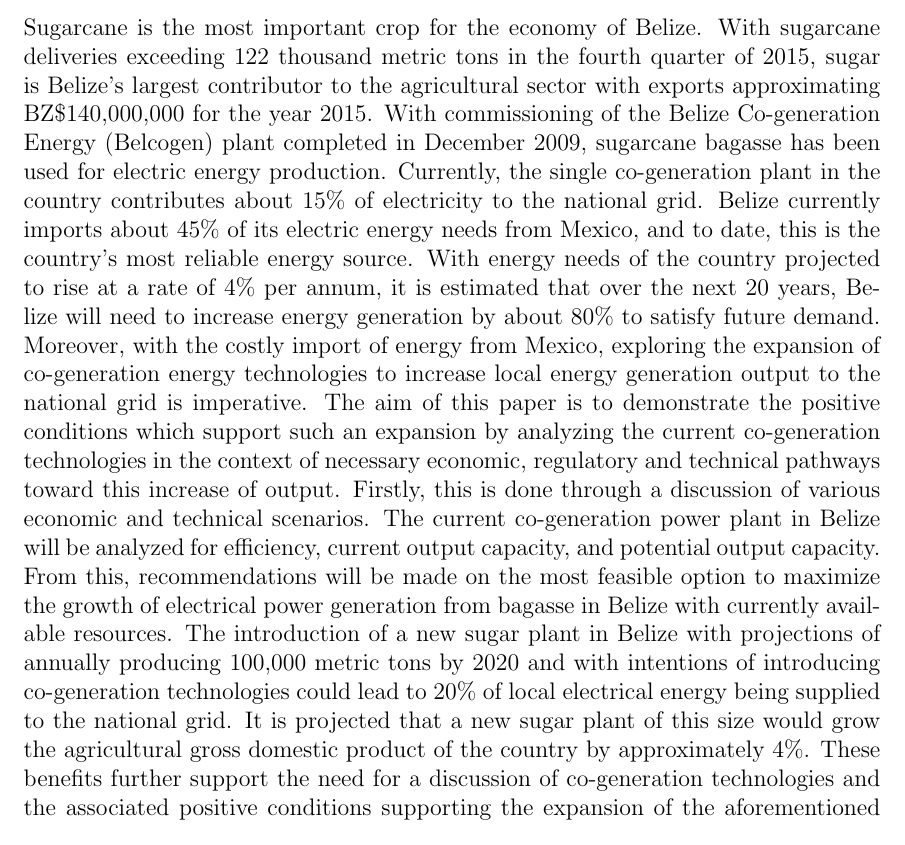
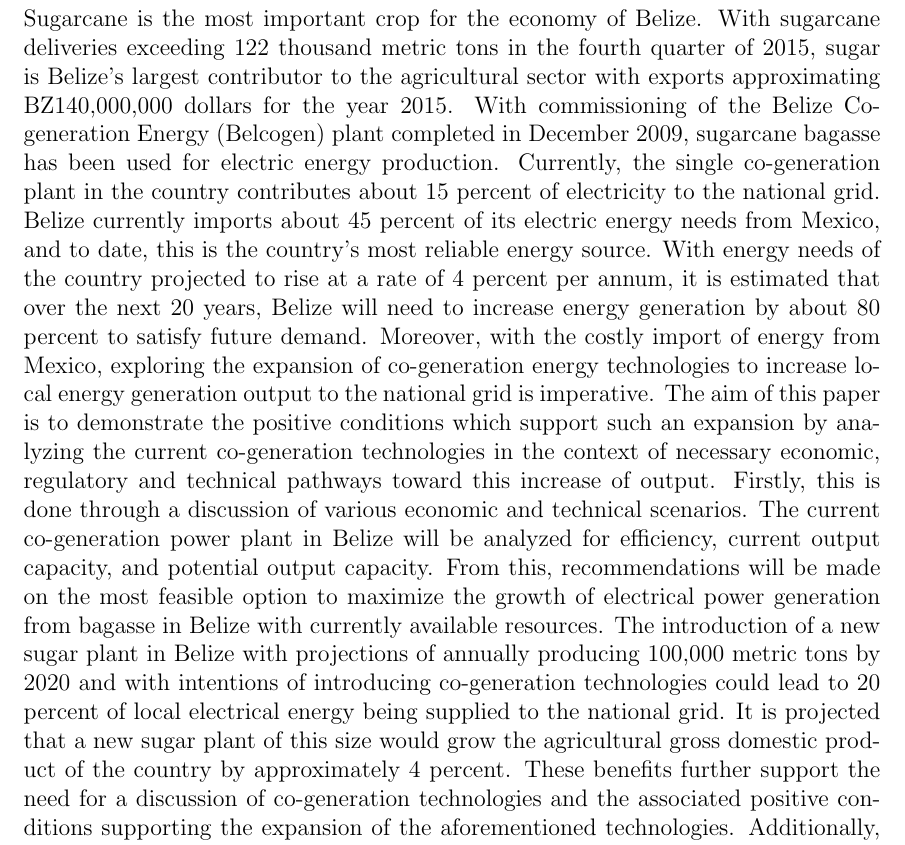
Before and after one commit to dvillafranco/ASME_Power17, a LaTeX document (Abstract/Abstract.tex): part of the page, cut so that both start at the same text. Compiled offline with pdfLaTeX.

Commit message:
Final edit of submitted Abstract

```diff
--- a/Abstract/Abstract.tex
+++ b/Abstract/Abstract.tex
@@ -19,5 +19,5 @@
 \textbf{Title:} \\
 \\Energy from sugarcane bagasse in Belize: An economic assessment and overview of potential opportunities. \\ \\
 \noindent\textbf{Abstract:}\\
-\\Sugarcane is the most important crop for the economy of Belize. With sugarcane deliveries exceeding 122 thousand metric tons in the fourth quarter of 2015, sugar is Belize's largest contributor to the agricultural sector with exports approximating BZ\$140,000,000 for the year 2015. With commissioning of the Belize Co-generation Energy (Belcogen) plant completed in December 2009, sugarcane bagasse has been used for electric energy production. Currently, the single co-generation plant in the country contributes about $15\%$ of electricity to the national grid. Belize currently imports about $45\%$ of its electric energy needs from Mexico, and to date, this is the country's most reliable energy source. With energy needs of the country projected to rise at a rate of $4\%$ per annum, it is estimated that over the next 20 years, Belize will need to increase energy generation by about 80$\%$ to satisfy future demand. Moreover, with the costly import of energy from Mexico, exploring the expansion of co-generation energy technologies to increase local energy generation output to the national grid is imperative. The aim of this paper is to demonstrate the positive conditions which support such an expansion by analyzing the current co-generation technologies in the context of necessary economic, regulatory and technical pathways toward this increase of output. Firstly, this is done through a discussion of various economic and technical scenarios. The current co-generation power plant in Belize will be analyzed for efficiency, current output capacity, and potential output capacity. From this, recommendations will be made on the most feasible option to maximize the growth of electrical power generation from bagasse in Belize with currently available resources. The introduction of a new sugar plant in Belize with projections of annually producing 100,000 metric tons by 2020 and with intentions of introducing co-generation technologies could lead to $20\%$ of local electrical energy being supplied to the national grid. It is projected that a new sugar plant of this size would grow the agricultural gross domestic product of the country by approximately $4\%$. These benefits further support the need for a discussion of co-generation technologies and the associated positive conditions supporting the expansion of the aforementioned technologies. Additionally, it is also relevant to mention the feasibility of alternative renewable energy technologies that could contribute to Belize's national goal of increasing energy efficiency, sustainability, and resilience over the next 30 years.
+Sugarcane is the most important crop for the economy of Belize. With sugarcane deliveries exceeding 122 thousand metric tons in the fourth quarter of 2015, sugar is Belize's largest contributor to the agricultural sector with exports approximating BZ140,000,000 dollars for the year 2015. With commissioning of the Belize Co-generation Energy (Belcogen) plant completed in December 2009, sugarcane bagasse has been used for electric energy production. Currently, the single co-generation plant in the country contributes about 15 percent of electricity to the national grid. Belize currently imports about 45 percent of its electric energy needs from Mexico, and to date, this is the country's most reliable energy source. With energy needs of the country projected to rise at a rate of 4 percent per annum, it is estimated that over the next 20 years, Belize will need to increase energy generation by about 80 percent to satisfy future demand. Moreover, with the costly import of energy from Mexico, exploring the expansion of co-generation energy technologies to increase local energy generation output to the national grid is imperative. The aim of this paper is to demonstrate the positive conditions which support such an expansion by analyzing the current co-generation technologies in the context of necessary economic, regulatory and technical pathways toward this increase of output. Firstly, this is done through a discussion of various economic and technical scenarios. The current co-generation power plant in Belize will be analyzed for efficiency, current output capacity, and potential output capacity. From this, recommendations will be made on the most feasible option to maximize the growth of electrical power generation from bagasse in Belize with currently available resources. The introduction of a new sugar plant in Belize with projections of annually producing 100,000 metric tons by 2020 and with intentions of introducing co-generation technologies could lead to 20 percent of local electrical energy being supplied to the national grid. It is projected that a new sugar plant of this size would grow the agricultural gross domestic product of the country by approximately 4 percent. These benefits further support the need for a discussion of co-generation technologies and the associated positive conditions supporting the expansion of the aforementioned technologies. Additionally, it is also relevant to mention the feasibility of alternative renewable energy technologies that could contribute to Belize's national goal of increasing energy efficiency, sustainability, and resilience over the next 30 years.
 \end{document}
```
Also changed, not shown: Abstract/Abstract.pdf, 2 other files.
